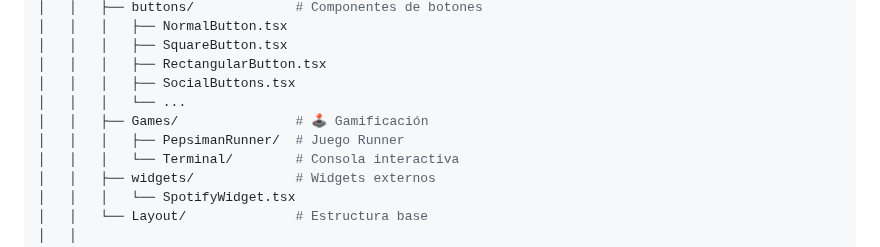
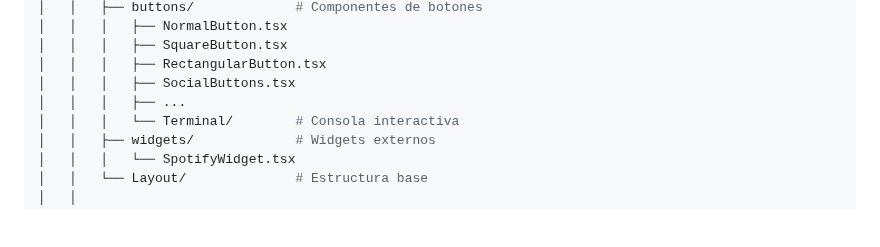
Before and after one commit to yordisc/link.me, a Markdown page: README.md, the part around the change. Drawn GitHub-style; blank space fills up the shorter version.

```diff
--- a/README.md
+++ b/README.md
@@ -746,9 +746,7 @@ link.me/
 │   │   │   ├── SquareButton.tsx
 │   │   │   ├── RectangularButton.tsx
 │   │   │   ├── SocialButtons.tsx
-│   │   │   └── ...
-│   │   ├── Games/               # 🕹️ Gamificación
-│   │   │   ├── PepsimanRunner/  # Juego Runner
+│   │   │   ├── ...
 │   │   │   └── Terminal/        # Consola interactiva
 │   │   ├── widgets/             # Widgets externos
 │   │   │   └── SpotifyWidget.tsx
```
